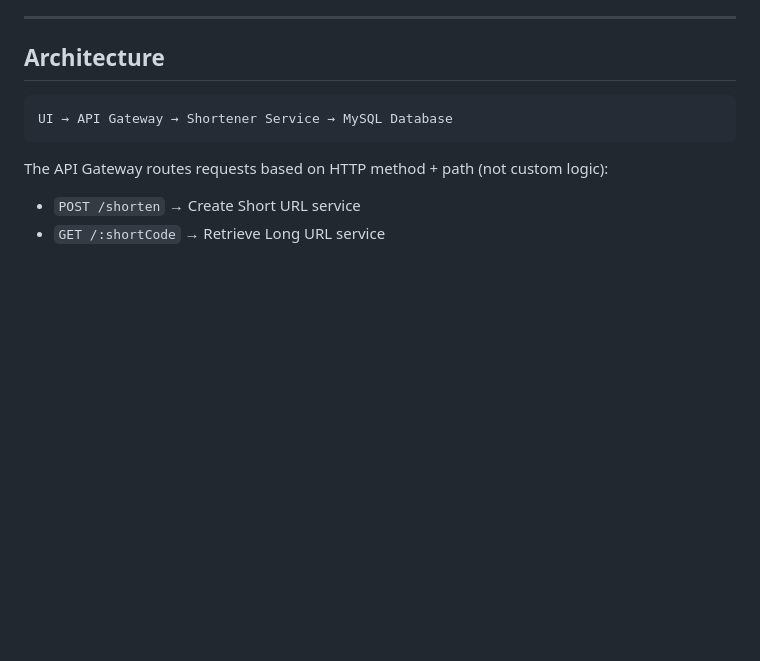
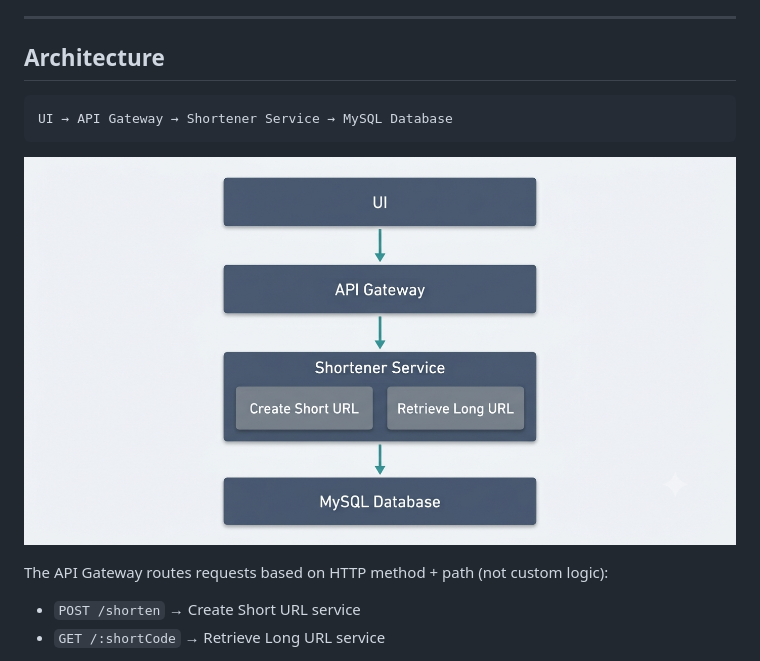
Before and after one commit to Shubhang-Kuber/SnipURL, a Markdown page: README.md, the part around the change. Rendered like a GitHub page; pictures changed too: docs/snipurl-system-design.png (added); blank space fills up the shorter version.

Commit message:
Added the system design pic to the readme file

````diff
--- a/README.md
+++ b/README.md
@@ -9,6 +9,8 @@ A URL shortening service split into two independent operations: creating short U
 ```
 UI → API Gateway → Shortener Service → MySQL Database
 ```
+
+![SnipURL system architecture diagram](docs/snipurl-system-design.png)
 
 The API Gateway routes requests based on HTTP method + path (not custom logic):
 - `POST /shorten` → Create Short URL service
````
